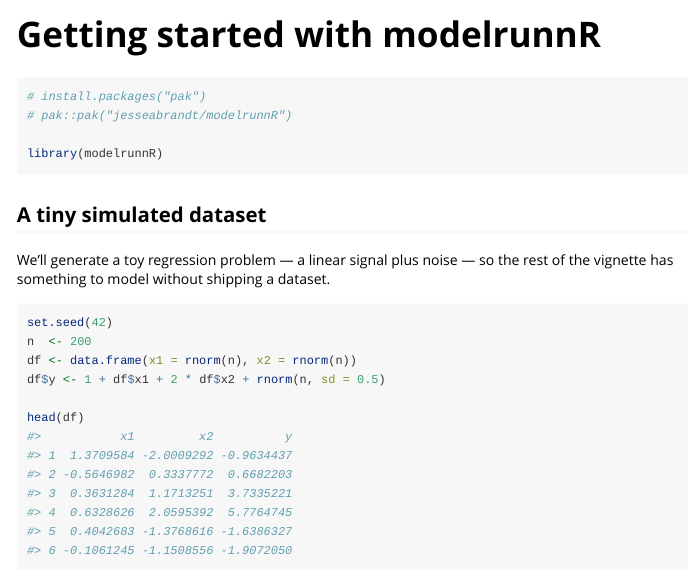
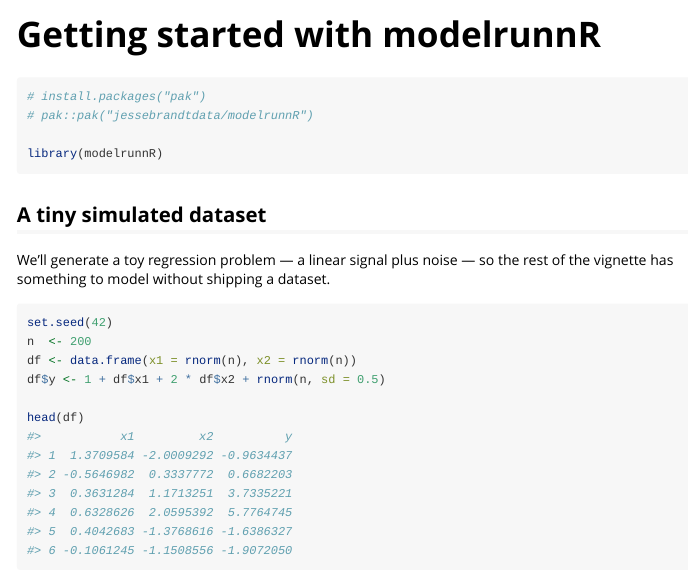
Before and after one commit to jesseabrandt/modelrunnR, an R Markdown document (vignettes/getting-started.Rmd): the page in a window 1100 px wide, from its top. Rendered offline with R 4.5, knitr and Pandoc, with nearby package versions; some code elsewhere in the file could not run offline.

Commit message:
docs: fix stale GitHub org in install/URL refs (jesseabrandt -> jessebrandtdata)
Repo moved jesseabrandt/modelrunnR -> jessebrandtdata/modelrunnR; user-facing install
instructions and URLs still named the old personal org. Codeberg mirror refs
left as-is (separate host). Files: CLAUDE.md README.md vignettes/getting-started.Rmd

````diff
--- a/vignettes/getting-started.Rmd
+++ b/vignettes/getting-started.Rmd
@@ -20,7 +20,7 @@ options(modelrunnR.db = .vignette_db)
 
 ```{r setup}
 # install.packages("pak")
-# pak::pak("jesseabrandt/modelrunnR")
+# pak::pak("jessebrandtdata/modelrunnR")
 
 library(modelrunnR)
 ```
````
Also changed, not shown: CLAUDE.md (+1 -1 lines).
